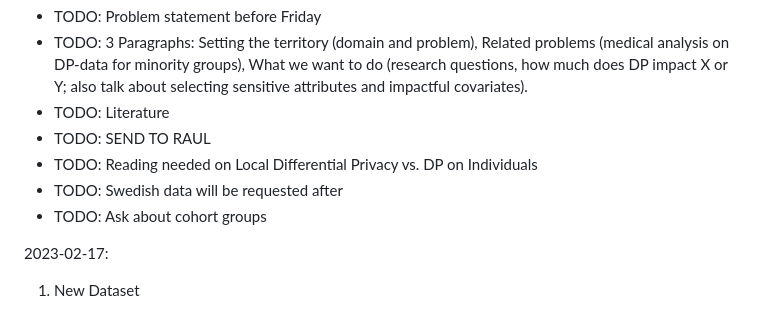
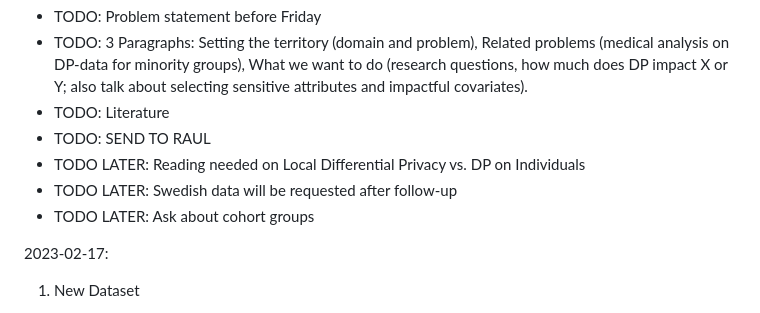
Before and after one commit to madprogramer/clinical-differential-privacy-project, a Markdown page: notes/logs/thesis_log.md, the part around the change. GitHub-like rendering.

```diff
--- a/notes/logs/thesis_log.md
+++ b/notes/logs/thesis_log.md
@@ -8,9 +8,9 @@ See https://github.com/madprogramer/clinical-differential-privacy-project/issues
 * TODO: 3 Paragraphs: Setting the territory (domain and problem), Related problems (medical analysis on DP-data for minority groups), What we want to do (research questions, how much does DP impact X or Y; also talk about selecting sensitive attributes and impactful covariates).
 * TODO: Literature
 * TODO: SEND TO RAUL
-* TODO: Reading needed on Local Differential Privacy vs. DP on Individuals
-* TODO: Swedish data will be requested after
-* TODO: Ask about cohort groups
+* TODO LATER: Reading needed on Local Differential Privacy vs. DP on Individuals
+* TODO LATER: Swedish data will be requested after follow-up
+* TODO LATER: Ask about cohort groups
 
 2023-02-17:
 
```
